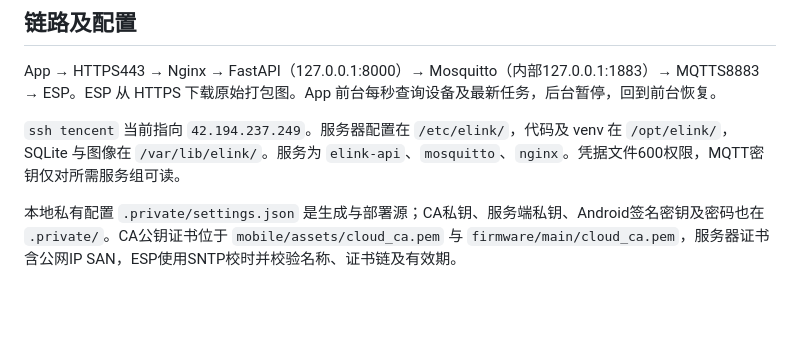
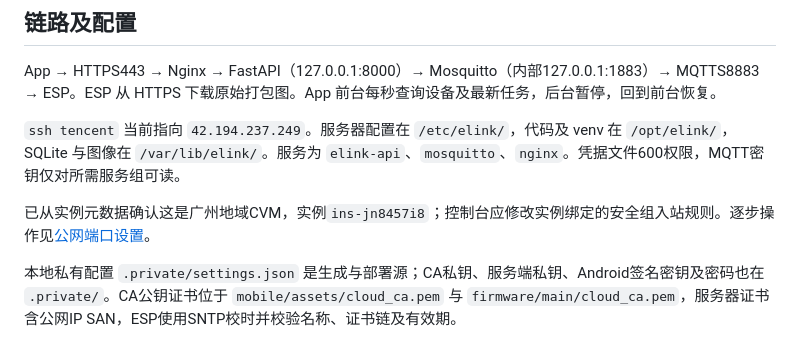
Before and after one commit to oceanfree-apple/esp_elink_mvp, a Markdown page: docs/operations.md, the part around the change. Drawn GitHub-style; blank space fills up the shorter version.

```diff
--- a/docs/operations.md
+++ b/docs/operations.md
@@ -5,6 +5,8 @@
 App → HTTPS443 → Nginx → FastAPI（127.0.0.1:8000）→ Mosquitto（内部127.0.0.1:1883）→ MQTTS8883 → ESP。ESP 从 HTTPS 下载原始打包图。App 前台每秒查询设备及最新任务，后台暂停，回到前台恢复。
 
 `ssh tencent` 当前指向 `42.194.237.249`。服务器配置在 `/etc/elink/`，代码及 venv 在 `/opt/elink/`，SQLite 与图像在 `/var/lib/elink/`。服务为 `elink-api`、`mosquitto`、`nginx`。凭据文件600权限，MQTT密钥仅对所需服务组可读。
+
+已从实例元数据确认这是广州地域CVM，实例`ins-jn8457i8`；控制台应修改实例绑定的安全组入站规则。逐步操作见[公网端口设置](cloud-access.md)。
 
 本地私有配置 `.private/settings.json` 是生成与部署源；CA私钥、服务端私钥、Android签名密钥及密码也在 `.private/`。CA公钥证书位于 `mobile/assets/cloud_ca.pem` 与 `firmware/main/cloud_ca.pem`，服务器证书含公网IP SAN，ESP使用SNTP校时并校验名称、证书链及有效期。
 
```
Also changed, not shown: docs/cloud-access.md (added, +40 -0 lines).
